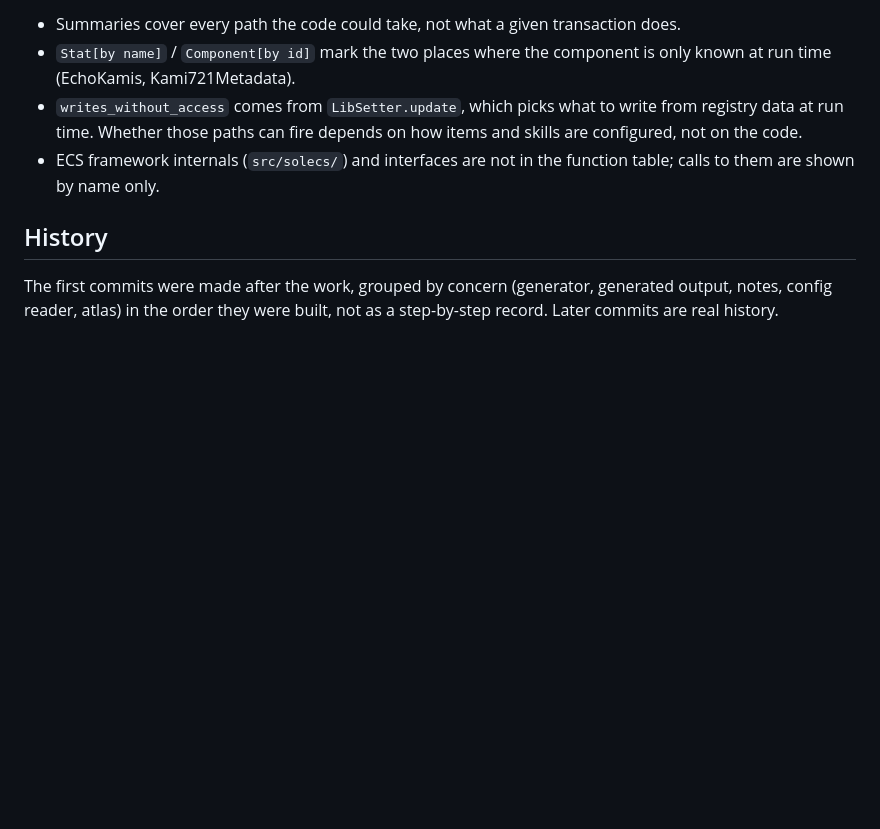
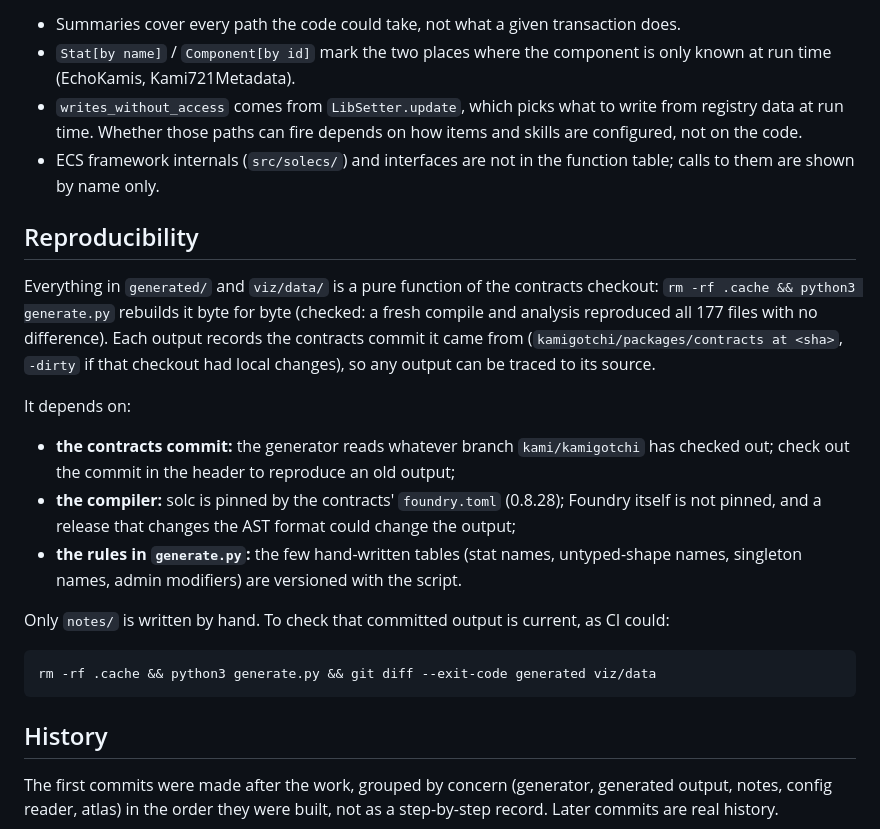
Before and after one commit to Asphodel-OS/kami-atlas, a Markdown page: README.md, the part around the change. Rendered like a GitHub page; blank space fills up the shorter version.

Commit message:
README: reproducibility

```diff
--- a/README.md
+++ b/README.md
@@ -83,6 +83,19 @@ The contracts are compiled with `--ast`, and calls are resolved by the compiler,
 - `writes_without_access` comes from `LibSetter.update`, which picks what to write from registry data at run time. Whether those paths can fire depends on how items and skills are configured, not on the code.
 - ECS framework internals (`src/solecs/`) and interfaces are not in the function table; calls to them are shown by name only.
 
+## Reproducibility
+
+Everything in `generated/` and `viz/data/` is a pure function of the contracts checkout: `rm -rf .cache && python3 generate.py` rebuilds it byte for byte (checked: a fresh compile and analysis reproduced all 177 files with no difference). Each output records the contracts commit it came from (`kamigotchi/packages/contracts at <sha>`, `-dirty` if that checkout had local changes), so any output can be traced to its source.
+
+It depends on:
+- **the contracts commit:** the generator reads whatever branch `kami/kamigotchi` has checked out; check out the commit in the header to reproduce an old output;
+- **the compiler:** solc is pinned by the contracts' `foundry.toml` (0.8.28); Foundry itself is not pinned, and a release that changes the AST format could change the output;
+- **the rules in `generate.py`:** the few hand-written tables (stat names, untyped-shape names, singleton names, admin modifiers) are versioned with the script.
+
+Only `notes/` is written by hand. To check that committed output is current, as CI could:
+
+    rm -rf .cache && python3 generate.py && git diff --exit-code generated viz/data
+
 ## History
 
 The first commits were made after the work, grouped by concern (generator, generated output, notes, config reader, atlas) in the order they were built, not as a step-by-step record. Later commits are real history.
```
